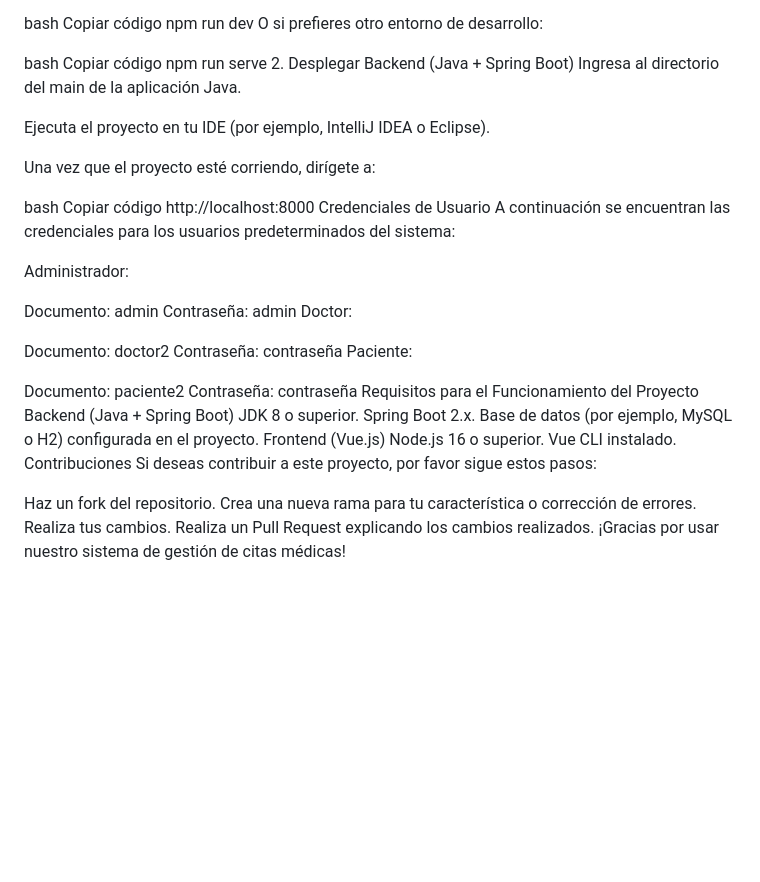
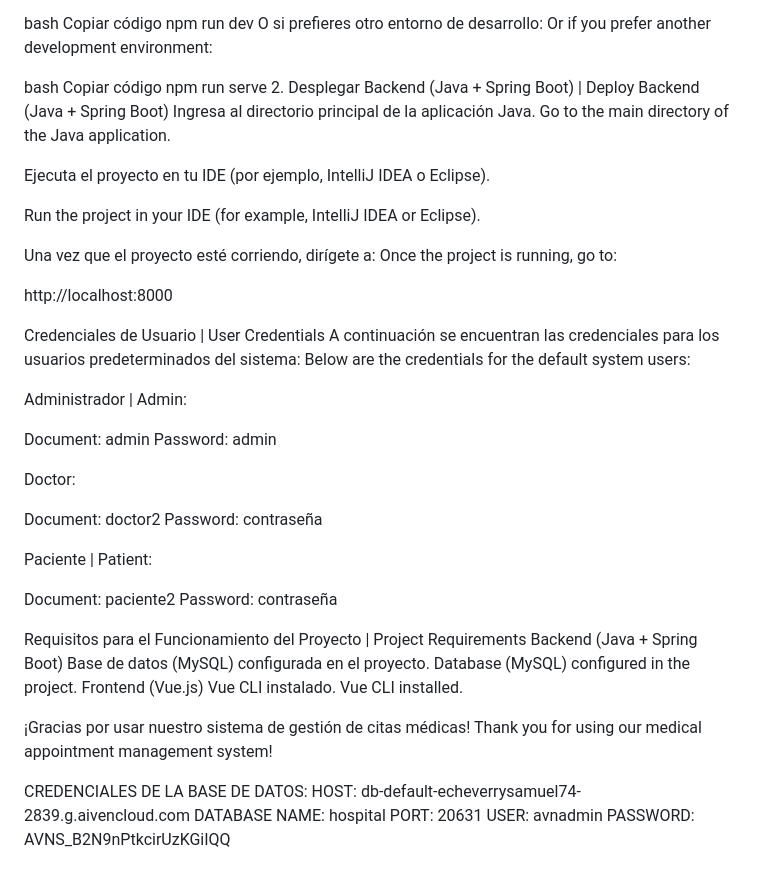
Before and after one commit to SamuelCoder1/PRUEBA-HOSPITAL, a Markdown page: README.md, the part around one of its changes. Rendered like a GitHub page; blank space fills up the shorter version.

```diff
--- a/README.md
+++ b/README.md
@@ -50,48 +65,58 @@ bash
 Copiar código
 npm run dev
 O si prefieres otro entorno de desarrollo:
+Or if you prefer another development environment:
 
 bash
 Copiar código
 npm run serve
-2. Desplegar Backend (Java + Spring Boot)
-Ingresa al directorio del main de la aplicación Java.
+2. Desplegar Backend (Java + Spring Boot) | Deploy Backend (Java + Spring Boot)
+Ingresa al directorio principal de la aplicación Java.
+Go to the main directory of the Java application.
 
 Ejecuta el proyecto en tu IDE (por ejemplo, IntelliJ IDEA o Eclipse).
 
+Run the project in your IDE (for example, IntelliJ IDEA or Eclipse).
+
 Una vez que el proyecto esté corriendo, dirígete a:
+Once the project is running, go to:
 
-bash
-Copiar código
 http://localhost:8000
-Credenciales de Usuario
+
+Credenciales de Usuario | User Credentials
 A continuación se encuentran las credenciales para los usuarios predeterminados del sistema:
+Below are the credentials for the default system users:
 
-Administrador:
+Administrador | Admin:
 
-Documento: admin
-Contraseña: admin
+Document: admin
+Password: admin
+
 Doctor:
 
-Documento: doctor2
-Contraseña: contraseña
-Paciente:
+Document: doctor2
+Password: contraseña
 
-Documento: paciente2
-Contraseña: contraseña
-Requisitos para el Funcionamiento del Proyecto
+Paciente | Patient:
+
+Document: paciente2
+Password: contraseña
+
+
+Requisitos para el Funcionamiento del Proyecto | Project Requirements
 Backend (Java + Spring Boot)
-JDK 8 o superior.
-Spring Boot 2.x.
-Base de datos (por ejemplo, MySQL o H2) configurada en el proyecto.
+Base de datos (MySQL) configurada en el proyecto.
+Database (MySQL) configured in the project.
 Frontend (Vue.js)
-Node.js 16 o superior.
 Vue CLI instalado.
-Contribuciones
-Si deseas contribuir a este proyecto, por favor sigue estos pasos:
+Vue CLI installed.
 
-Haz un fork del repositorio.
-Crea una nueva rama para tu característica o corrección de errores.
-Realiza tus cambios.
-Realiza un Pull Request explicando los cambios realizados.
 ¡Gracias por usar nuestro sistema de gestión de citas médicas!
+Thank you for using our medical appointment management system!
+
+CREDENCIALES DE LA BASE DE DATOS:
+HOST: db-default-echeverrysamuel74-2839.g.aivencloud.com
+DATABASE NAME: hospital
+PORT: 20631
+USER: avnadmin
+PASSWORD: AVNS_B2N9nPtkcirUzKGiIQQ
```
Also changed, not shown: other parts of README.md (+30 -15 lines).
